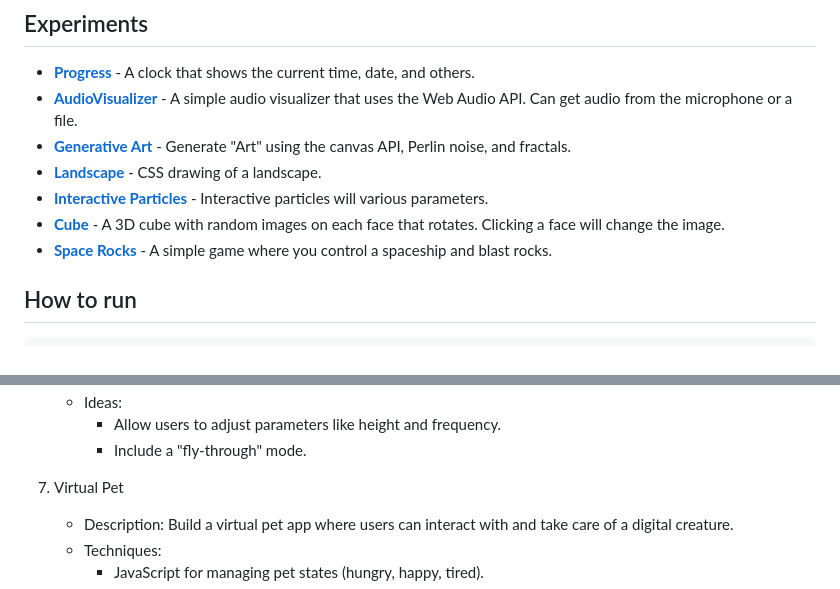
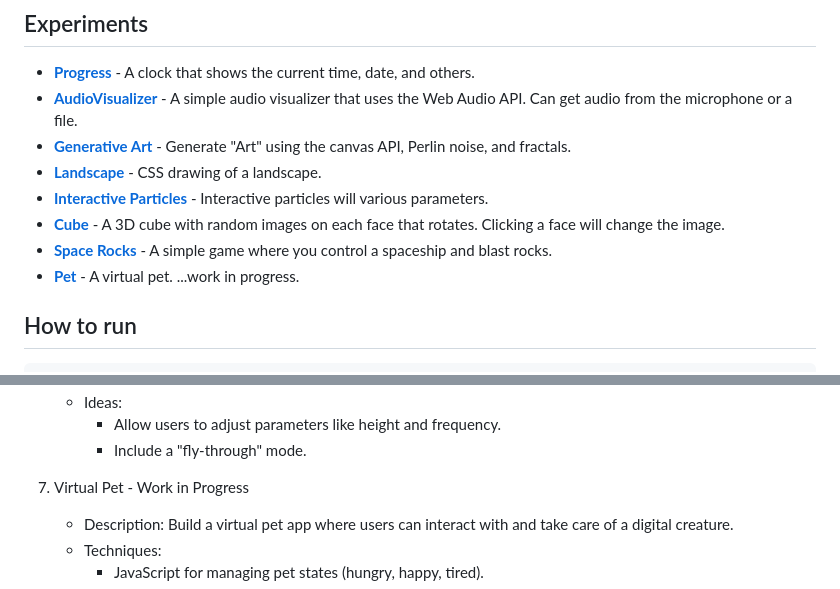
Before and after one commit to andrewmcdan/A-nodejs-project-for-random-JS-experiments, a Markdown page: readme.md, 2 parts joined by grey strips. GitHub-like rendering.

````diff
--- a/readme.md
+++ b/readme.md
@@ -13,6 +13,7 @@ For most of these, I used ChatGPT to get me started. Then I fixed all of the err
 - [**Interactive Particles**](./Interactive%20Particles) - Interactive particles will various parameters.
 - [**Cube**](./Cube) - A 3D cube with random images on each face that rotates. Clicking a face will change the image.
 - [**Space Rocks**](./Space%20Rocks) - A simple game where you control a spaceship and blast rocks.
+- [**Pet**](./Pet) - A virtual pet. ...work in progress.
 
 ## How to run
 ```
@@ -101,7 +102,7 @@ If you have any ideas for experiments or if you want to contribute to this repos
         - Allow users to adjust parameters like height and frequency.
         - Include a "fly-through" mode.
 
-7. Virtual Pet
+7. Virtual Pet - Work in Progress
     - Description: Build a virtual pet app where users can interact with and take care of a digital creature.
     - Techniques:
         - JavaScript for managing pet states (hungry, happy, tired).
````
